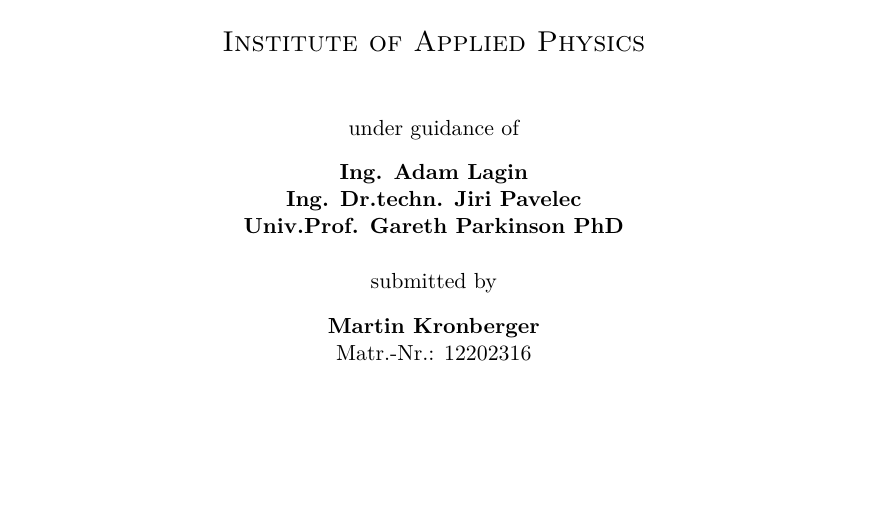
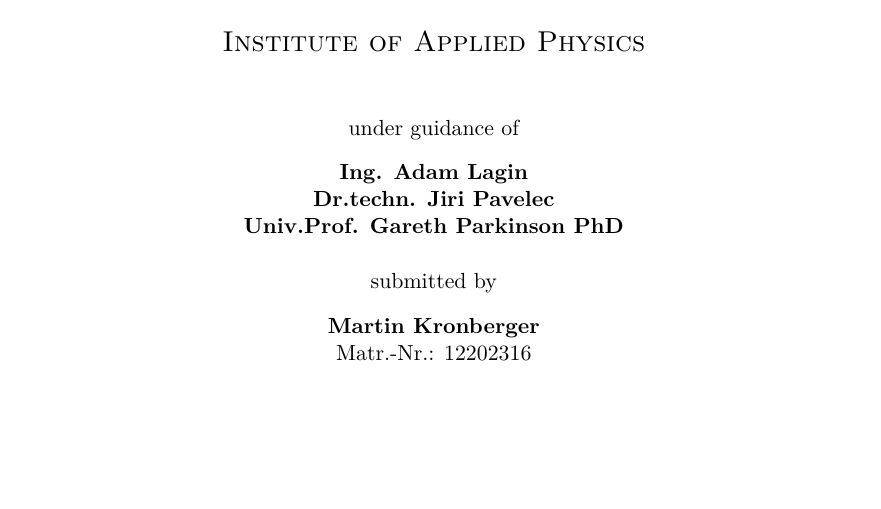
Before and after one commit to kronberger-droid/Thesis-Latex-Source, a LaTeX document (main.tex, which reads src/00_intro/title.tex): part of page 1 of 60, cut so that both start at the same text. Compiled offline with XeLaTeX.

Commit message:
change title page names

```diff
--- a/src/00_intro/title.tex
+++ b/src/00_intro/title.tex
@@ -23,7 +23,7 @@
 {under guidance of}\\[0.3cm]
 
 \textbf{Ing. Adam Lagin}\\
-\textbf{Ing. Dr.techn. Jiri Pavelec}\\
+\textbf{Dr.techn. Jiri Pavelec}\\
 \textbf{Univ.Prof. Gareth Parkinson PhD}\\[0.5cm]
 
 {submitted by}\\[0.3cm]
```
Also changed, not shown: README.md, main.pdf.
